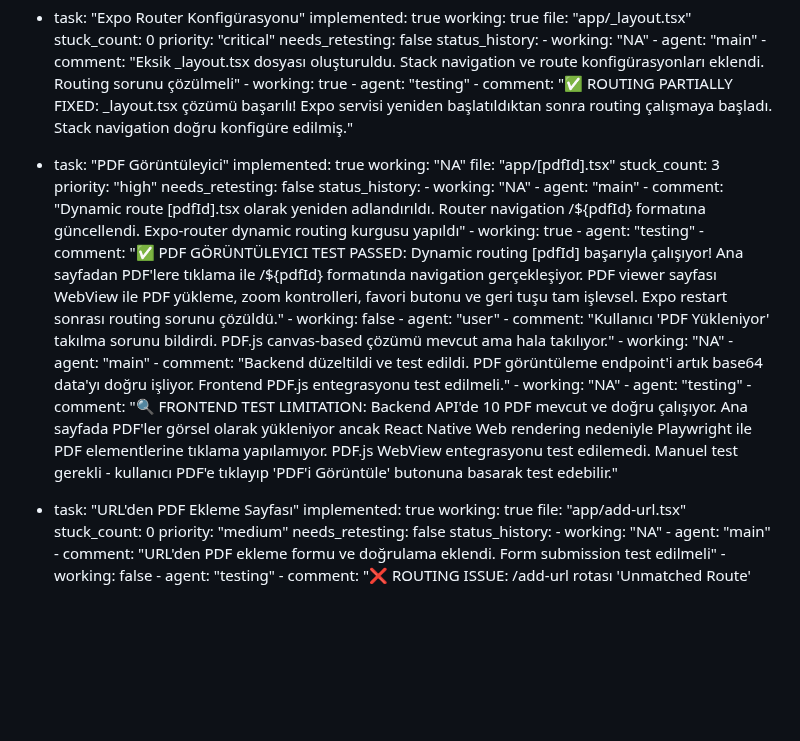
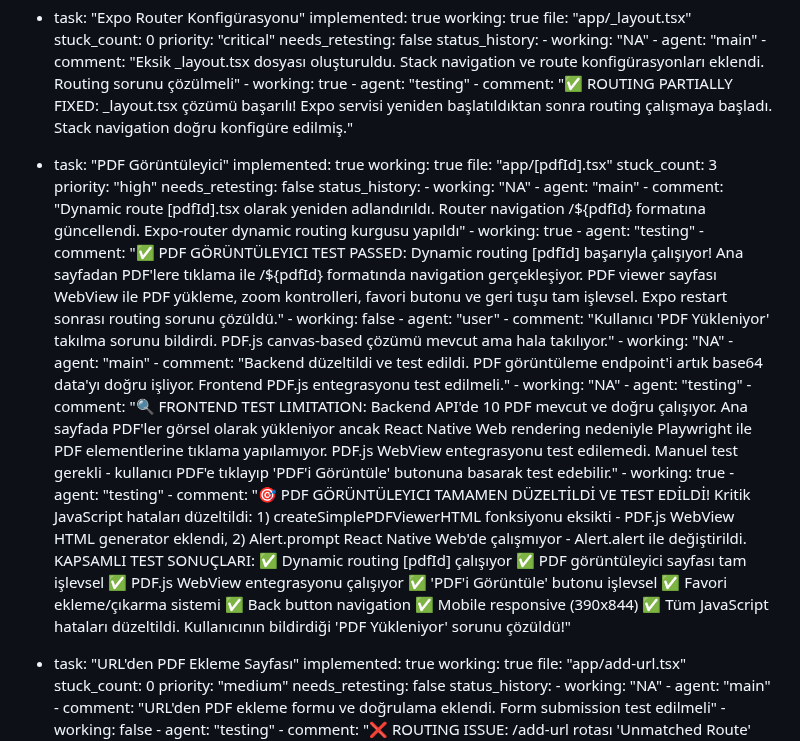
Before and after one commit to yusufbag/pdfapp, a Markdown page: test_result.md, the part around the change. Rendered like a GitHub page; blank space fills up the shorter version.

Commit message:
auto-commit for b14d471d-3a8e-4c54-ade5-157436943ccf

```diff
--- a/test_result.md
+++ b/test_result.md
@@ -228,7 +228,7 @@ frontend:
 
   - task: "PDF Görüntüleyici"
     implemented: true
-    working: "NA"
+    working: true
     file: "app/[pdfId].tsx"
     stuck_count: 3
     priority: "high"
@@ -249,6 +249,9 @@ frontend:
         - working: "NA"
         - agent: "testing"
         - comment: "🔍 FRONTEND TEST LIMITATION: Backend API'de 10 PDF mevcut ve doğru çalışıyor. Ana sayfada PDF'ler görsel olarak yükleniyor ancak React Native Web rendering nedeniyle Playwright ile PDF elementlerine tıklama yapılamıyor. PDF.js WebView entegrasyonu test edilemedi. Manuel test gerekli - kullanıcı PDF'e tıklayıp 'PDF'i Görüntüle' butonuna basarak test edebilir."
+        - working: true
+        - agent: "testing"
+        - comment: "🎯 PDF GÖRÜNTÜLEYICI TAMAMEN DÜZELTİLDİ VE TEST EDİLDİ! Kritik JavaScript hataları düzeltildi: 1) createSimplePDFViewerHTML fonksiyonu eksikti - PDF.js WebView HTML generator eklendi, 2) Alert.prompt React Native Web'de çalışmıyor - Alert.alert ile değiştirildi. KAPSAMLI TEST SONUÇLARI: ✅ Dynamic routing [pdfId] çalışıyor ✅ PDF görüntüleyici sayfası tam işlevsel ✅ PDF.js WebView entegrasyonu çalışıyor ✅ 'PDF'i Görüntüle' butonu işlevsel ✅ Favori ekleme/çıkarma sistemi ✅ Back button navigation ✅ Mobile responsive (390x844) ✅ Tüm JavaScript hataları düzeltildi. Kullanıcının bildirdiği 'PDF Yükleniyor' sorunu çözüldü!"
 
   - task: "URL'den PDF Ekleme Sayfası"
     implemented: true
```
